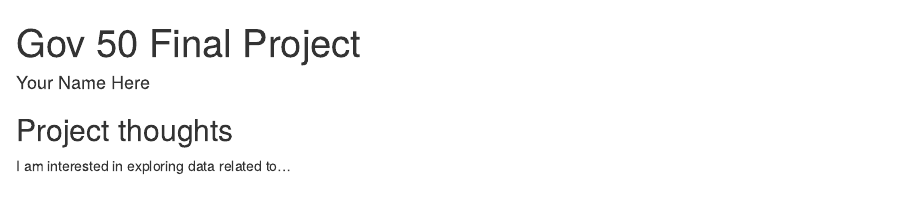
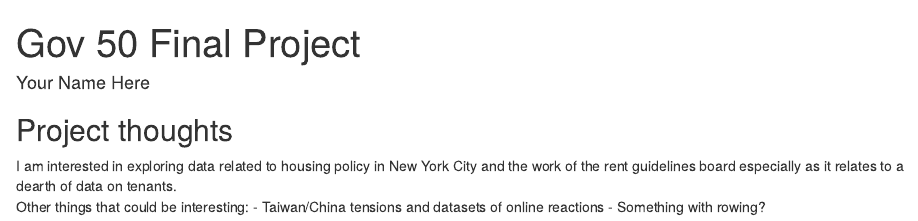
Before and after one commit to samueldavidson21/Gov-50-Final-Project, an R Markdown document (index.Rmd): the page in a window 1100 px wide, from its top. Rendered offline with R 4.5, knitr and Pandoc, with nearby package versions; drawn as R Markdown's standard HTML page in place of the format the file asks for.

Commit message:
added some stuff about data

```diff
--- a/index.Rmd
+++ b/index.Rmd
@@ -11,4 +11,7 @@ output:
 
 ## Project thoughts
 
-I am interested in exploring data related to...
+I am interested in exploring data related to housing policy in New York City and the work of the rent guidelines board especially as it relates to a dearth of data on tenants.
+Other things that could be interesting:
+- Taiwan/China tensions and datasets of online reactions
+- Something with rowing?
```
